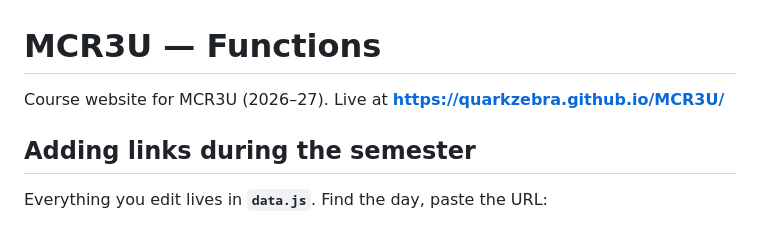
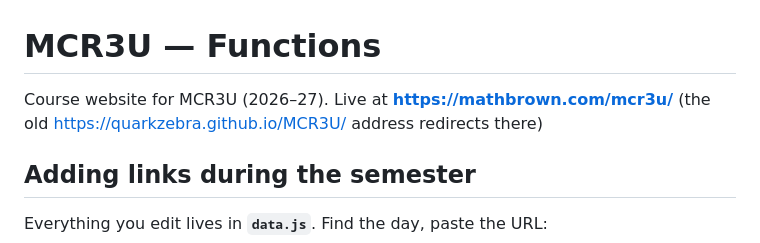
Before and after one commit to QuarkZebra/MCR3U, a Markdown page: README.md, the part around the change. GitHub-like rendering.

Commit message:
README: live at mathbrown.com
Co-Authored-By: Claude Fable 5.1 <noreply@anthropic.com>

```diff
--- a/README.md
+++ b/README.md
@@ -1,6 +1,6 @@
 # MCR3U — Functions
 
-Course website for MCR3U (2026–27). Live at **https://quarkzebra.github.io/MCR3U/**
+Course website for MCR3U (2026–27). Live at **https://mathbrown.com/mcr3u/** (the old https://quarkzebra.github.io/MCR3U/ address redirects there)
 
 ## Adding links during the semester
 
```
